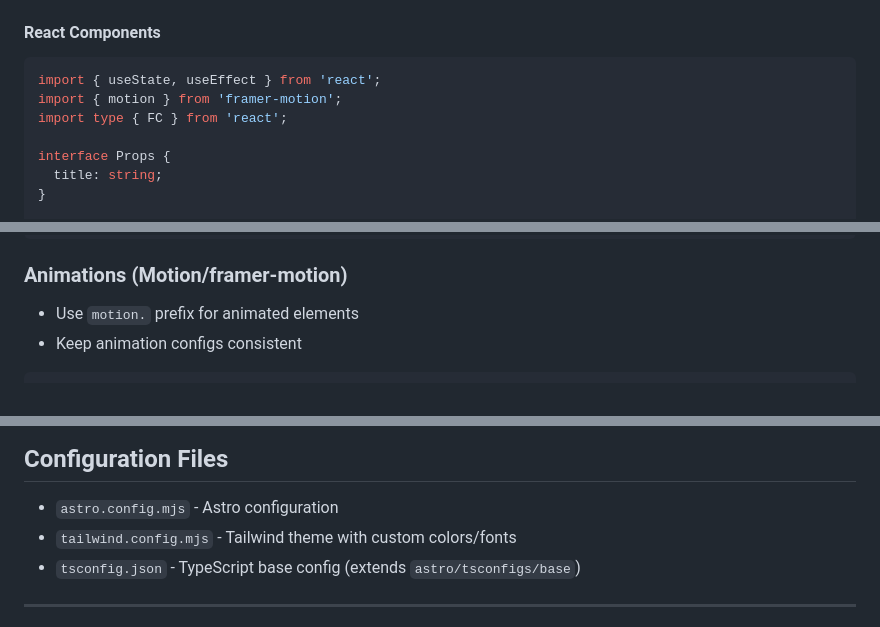
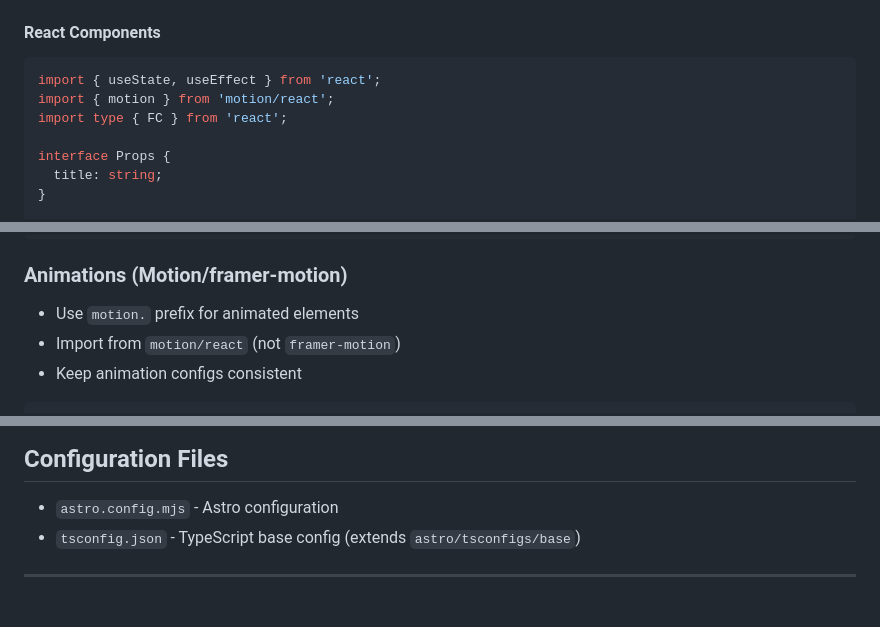
Before and after one commit to danieltb92/rockTicket-web, a Markdown page: AGENTS.md, 3 parts joined by grey strips. Rendered like a GitHub page.

````diff
--- a/AGENTS.md
+++ b/AGENTS.md
@@ -84,7 +85,7 @@ const { title = 'Default' } = Astro.props;
 #### React Components
 ```tsx
 import { useState, useEffect } from 'react';
-import { motion } from 'framer-motion';
+import { motion } from 'motion/react';
 import type { FC } from 'react';
 
 interface Props {
@@ -142,6 +144,7 @@ import type { ButtonProps } from '../types';
 
 ### Animations (Motion/framer-motion)
 - Use `motion.` prefix for animated elements
+- Import from `motion/react` (not `framer-motion`)
 - Keep animation configs consistent
 
 ```tsx
@@ -209,7 +211,6 @@ Use path aliases configured in `astro.config.mjs` and `tsconfig.json`:
 ## Configuration Files
 
 - `astro.config.mjs` - Astro configuration
-- `tailwind.config.mjs` - Tailwind theme with custom colors/fonts
 - `tsconfig.json` - TypeScript base config (extends `astro/tsconfigs/base`)
 
 ---
````
Also changed, not shown: other parts of AGENTS.md (+9 -8 lines).
